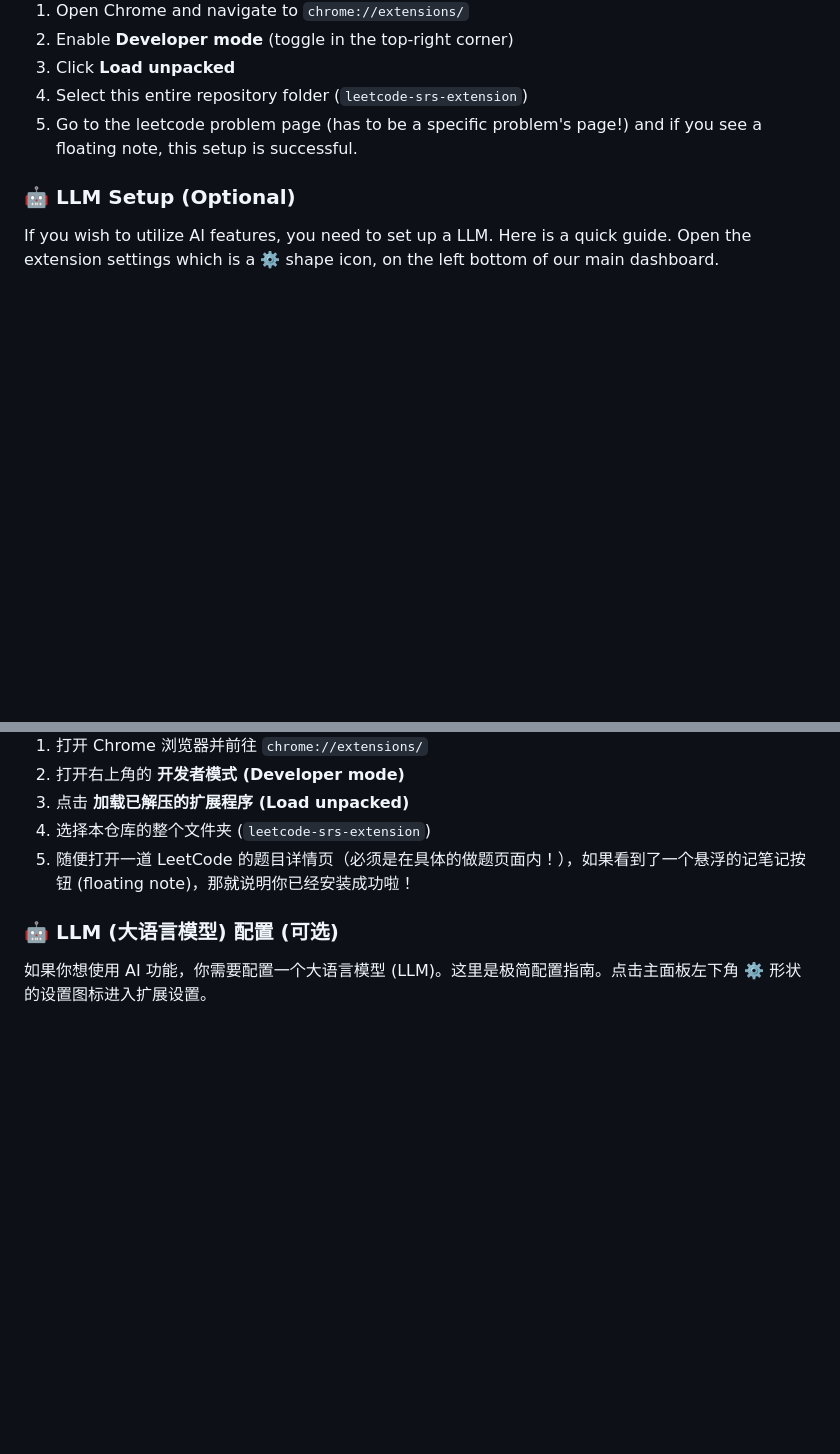
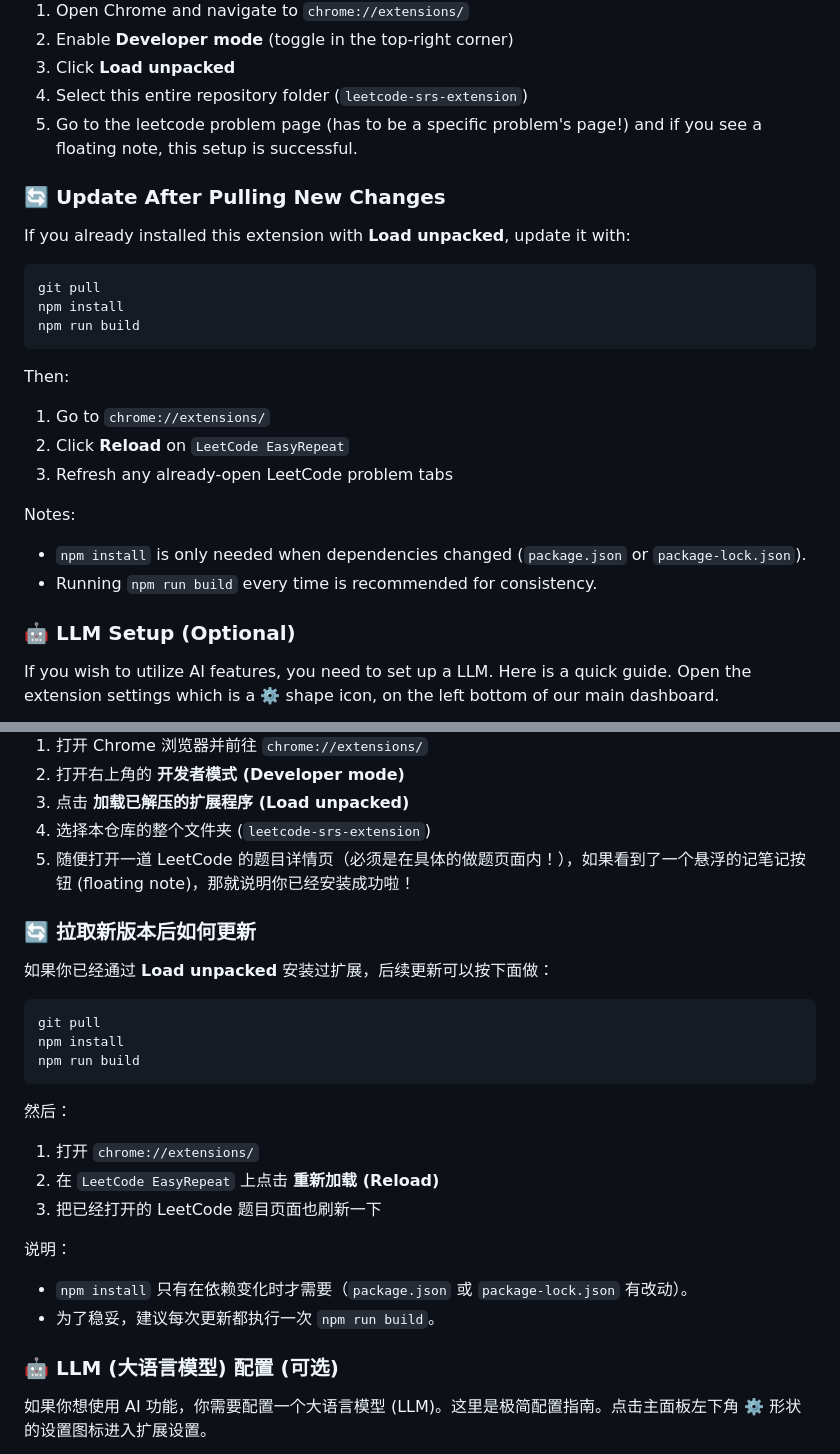
Before and after one commit to yc1838/LeetCode-EasyRepeat, a Markdown page: README.md, 2 parts joined by grey strips. Rendered like a GitHub page; blank space fills up the shorter version.

Commit message:
update readme with update intstruction

````diff
--- a/README.md
+++ b/README.md
@@ -39,6 +39,25 @@ npm run build
 3. Click **Load unpacked**
 4. Select this entire repository folder (`leetcode-srs-extension`)
 5. Go to the leetcode problem page (has to be a specific problem's page!) and if you see a floating note, this setup is successful.
+
+### 🔄 Update After Pulling New Changes
+
+If you already installed this extension with **Load unpacked**, update it with:
+
+```bash
+git pull
+npm install
+npm run build
+```
+
+Then:
+1. Go to `chrome://extensions/`
+2. Click **Reload** on `LeetCode EasyRepeat`
+3. Refresh any already-open LeetCode problem tabs
+
+Notes:
+- `npm install` is only needed when dependencies changed (`package.json` or `package-lock.json`).
+- Running `npm run build` every time is recommended for consistency.
 
 ### 🤖 LLM Setup (Optional)
 If you wish to utilize AI features, you need to set up a LLM. Here is a quick guide. Open the extension settings which is a ⚙️ shape icon, on the left bottom of our main dashboard.
@@ -556,6 +575,25 @@ npm run build
 4. 选择本仓库的整个文件夹 (`leetcode-srs-extension`)
 5. 随便打开一道 LeetCode 的题目详情页（必须是在具体的做题页面内！），如果看到了一个悬浮的记笔记按钮 (floating note)，那就说明你已经安装成功啦！
 
+### 🔄 拉取新版本后如何更新
+
+如果你已经通过 **Load unpacked** 安装过扩展，后续更新可以按下面做：
+
+```bash
+git pull
+npm install
+npm run build
+```
+
+然后：
+1. 打开 `chrome://extensions/`
+2. 在 `LeetCode EasyRepeat` 上点击 **重新加载 (Reload)**
+3. 把已经打开的 LeetCode 题目页面也刷新一下
+
+说明：
+- `npm install` 只有在依赖变化时才需要（`package.json` 或 `package-lock.json` 有改动）。
+- 为了稳妥，建议每次更新都执行一次 `npm run build`。
+
 ### 🤖 LLM (大语言模型) 配置 (可选)
 如果你想使用 AI 功能，你需要配置一个大语言模型 (LLM)。这里是极简配置指南。点击主面板左下角 ⚙️ 形状的设置图标进入扩展设置。
 
````
